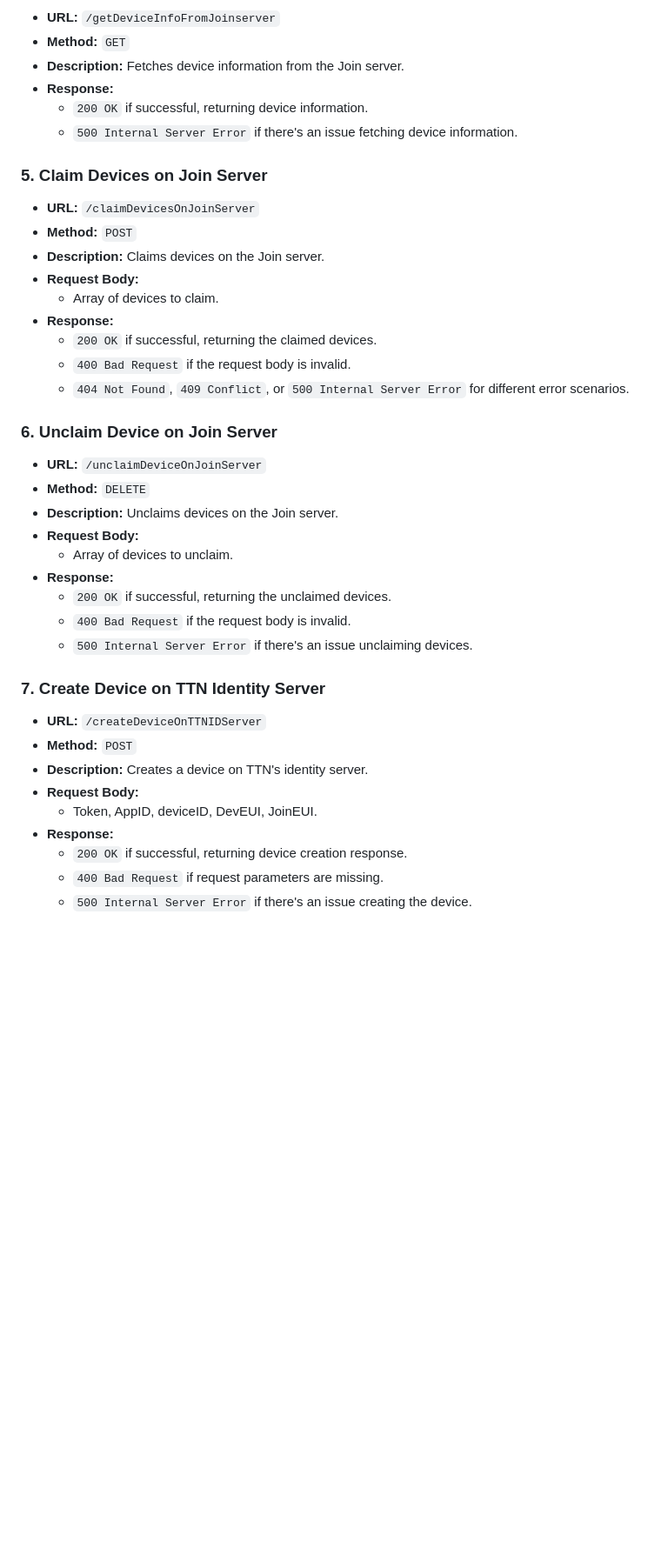
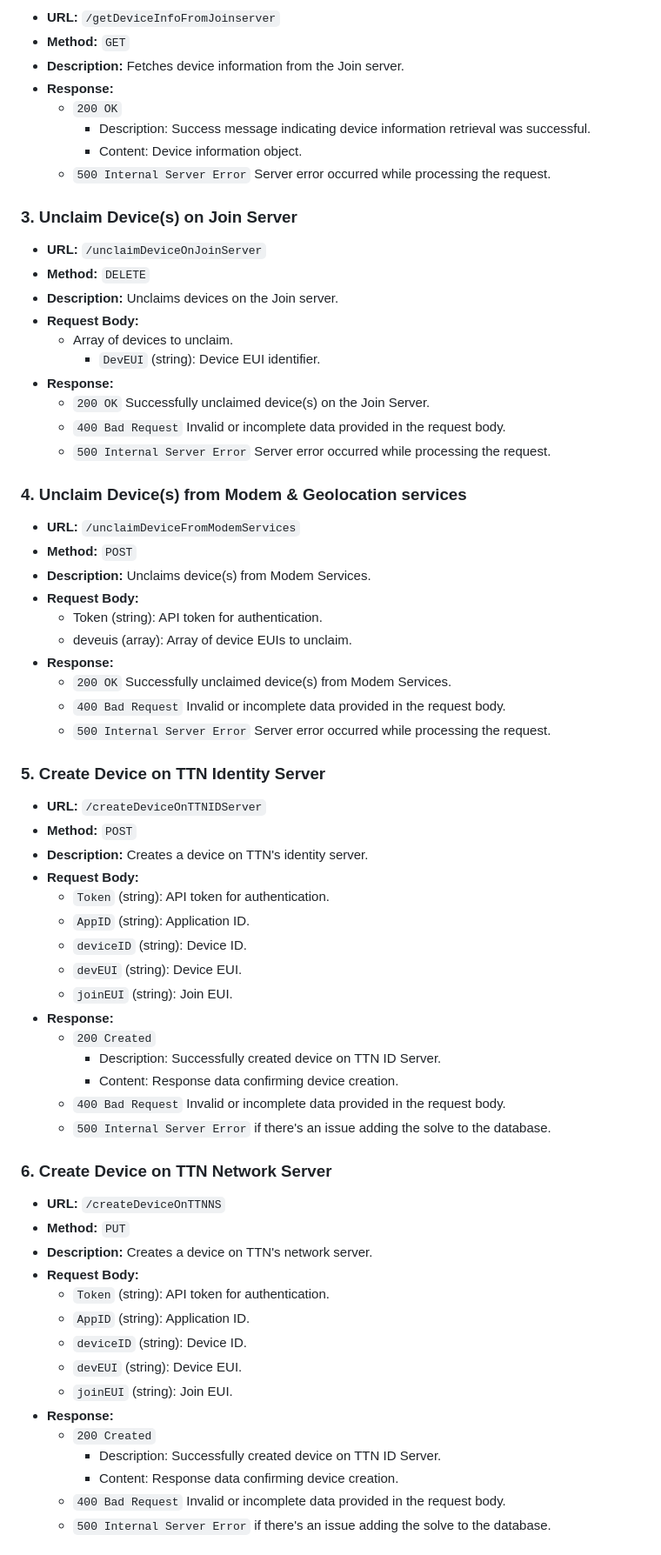
Before and after one commit to MagnusErler/WiFiLocationTracker, a Markdown page: web_application/README.md, the part around the change printed below. Shown: that part at 87% size. Drawn GitHub-style; blank space fills up the shorter version.

```diff
--- a/web_application/README.md
+++ b/web_application/README.md
@@ -91,41 +185,66 @@ The base URL for all endpoints is `localhost:3001/api`.
 - **Method:** `GET`
 - **Description:** Fetches device information from the Join server.
 - **Response:**
-  - `200 OK` if successful, returning device information.
-  - `500 Internal Server Error` if there's an issue fetching device information.
+  - `200 OK`
+    - Description: Success message indicating device information retrieval was successful.
+    - Content: Device information object.
+  - `500 Internal Server Error` Server error occurred while processing the request.
 
-### 5. Claim Devices on Join Server
-
-- **URL:** `/claimDevicesOnJoinServer`
-- **Method:** `POST`
-- **Description:** Claims devices on the Join server.
-- **Request Body:**
-  - Array of devices to claim.
-- **Response:**
-  - `200 OK` if successful, returning the claimed devices.
-  - `400 Bad Request` if the request body is invalid.
-  - `404 Not Found`, `409 Conflict`, or `500 Internal Server Error` for different error scenarios.
-
-### 6. Unclaim Device on Join Server
-
+### 3. Unclaim Device(s) on Join Server
 - **URL:** `/unclaimDeviceOnJoinServer`
 - **Method:** `DELETE`
 - **Description:** Unclaims devices on the Join server.
 - **Request Body:**
   - Array of devices to unclaim.
+    - `DevEUI` (string): Device EUI identifier.
 - **Response:**
-  - `200 OK` if successful, returning the unclaimed devices.
-  - `400 Bad Request` if the request body is invalid.
-  - `500 Internal Server Error` if there's an issue unclaiming devices.
+  - `200 OK` Successfully unclaimed device(s) on the Join Server.
+  - `400 Bad Request` Invalid or incomplete data provided in the request body.
+  - `500 Internal Server Error` Server error occurred while processing the request.
 
-### 7. Create Device on TTN Identity Server
+### 4. Unclaim Device(s) from Modem & Geolocation services
+- **URL:** `/unclaimDeviceFromModemServices`
+- **Method:** `POST`
+- **Description:** Unclaims device(s) from Modem Services.
+- **Request Body:**
+  - Token (string): API token for authentication.
+  - deveuis (array): Array of device EUIs to unclaim.
+- **Response:**
+  - `200 OK` Successfully unclaimed device(s) from Modem Services.
+  - `400 Bad Request` Invalid or incomplete data provided in the request body.
+  - `500 Internal Server Error` Server error occurred while processing the request.
 
+### 5. Create Device on TTN Identity Server
 - **URL:** `/createDeviceOnTTNIDServer`
 - **Method:** `POST`
 - **Description:** Creates a device on TTN's identity server.
 - **Request Body:**
-  - Token, AppID, deviceID, DevEUI, JoinEUI.
+  - `Token` (string): API token for authentication.
+  - `AppID` (string): Application ID.
+  - `deviceID` (string): Device ID.
+  - `devEUI` (string): Device EUI.
+  - `joinEUI` (string): Join EUI.
 - **Response:**
-  - `200 OK` if successful, returning device creation response.
-  - `400 Bad Request` if request parameters are missing.
-  - `500 Internal Server Error` if there's an issue creating the device.
+  - `200 Created`
+    - Description: Successfully created device on TTN ID Server.
+    - Content: Response data confirming device creation.
+  - `400 Bad Request` Invalid or incomplete data provided in the request body.
+  - `500 Internal Server Error` if there's an issue adding the solve to the database.
+
+### 6. Create Device on TTN Network Server
+- **URL:** `/createDeviceOnTTNNS`
+- **Method:** `PUT`
+- **Description:** Creates a device on TTN's network server.
+- **Request Body:**
+  - `Token` (string): API token for authentication.
+  - `AppID` (string): Application ID.
+  - `deviceID` (string): Device ID.
+  - `devEUI` (string): Device EUI.
+  - `joinEUI` (string): Join EUI.
+- **Response:**
+  - `200 Created`
+    - Description: Successfully created device on TTN ID Server.
+    - Content: Response data confirming device creation.
+  - `400 Bad Request` Invalid or incomplete data provided in the request body.
+  - `500 Internal Server Error` if there's an issue adding the solve to the database.
+
```
Also changed, not shown: other parts of web_application/README.md (+161 -96 lines).
